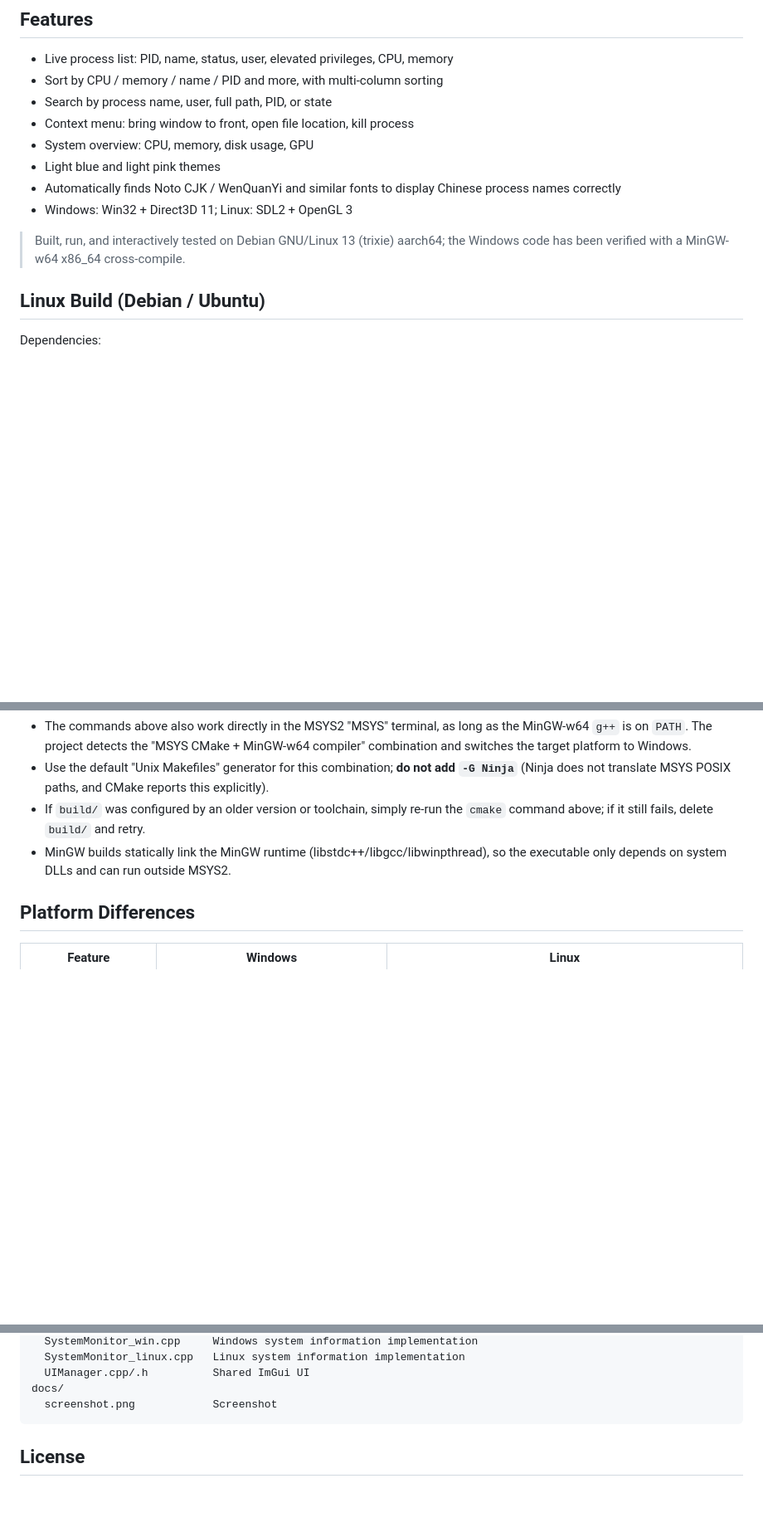
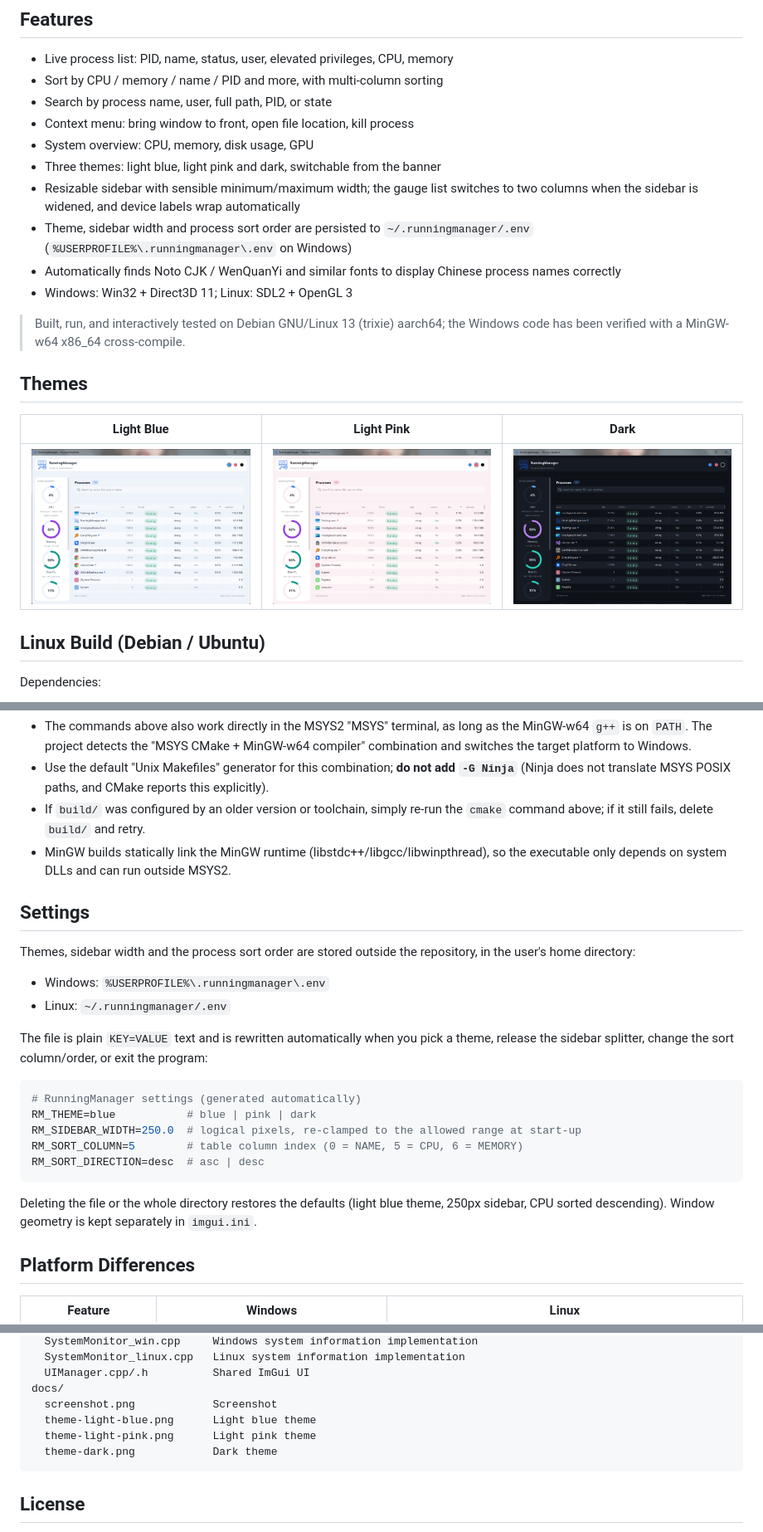
Before and after one commit to xlzhen-940218/RunningManager, a Markdown page: README.md, 3 parts joined by grey strips. Shown at 83% size. Drawn GitHub-style; pictures changed too: docs/theme-dark.png (added), docs/theme-light-blue.png (added), docs/theme-light-pink.png (added); blank space fills up the shorter version.

Commit message:
Document themes and persistent settings
Update English and Chinese READMEs with the three available themes, sidebar behavior, and persisted settings details. Add theme screenshots.

````diff
--- a/README.md
+++ b/README.md
@@ -13,12 +13,22 @@ A process manager / task manager built with Dear ImGui, supporting Windows and L
 - Search by process name, user, full path, PID, or state
 - Context menu: bring window to front, open file location, kill process
 - System overview: CPU, memory, disk usage, GPU
-- Light blue and light pink themes
+- Three themes: light blue, light pink and dark, switchable from the banner
+- Resizable sidebar with sensible minimum/maximum width; the gauge list switches to two
+  columns when the sidebar is widened, and device labels wrap automatically
+- Theme, sidebar width and process sort order are persisted to
+  `~/.runningmanager/.env` (`%USERPROFILE%\.runningmanager\.env` on Windows)
 - Automatically finds Noto CJK / WenQuanYi and similar fonts to display Chinese process names correctly
 - Windows: Win32 + Direct3D 11; Linux: SDL2 + OpenGL 3
 
 > Built, run, and interactively tested on Debian GNU/Linux 13 (trixie) aarch64;
 > the Windows code has been verified with a MinGW-w64 x86_64 cross-compile.
+
+## Themes
+
+| Light Blue | Light Pink | Dark |
+| --- | --- | --- |
+| <img src="docs/theme-light-blue.png" width="330" alt="Light Blue theme"> | <img src="docs/theme-light-pink.png" width="330" alt="Light Pink theme"> | <img src="docs/theme-dark.png" width="330" alt="Dark theme"> |
 
 ## Linux Build (Debian / Ubuntu)
 
@@ -122,6 +132,29 @@ Notes:
 - MinGW builds statically link the MinGW runtime (libstdc++/libgcc/libwinpthread), so
   the executable only depends on system DLLs and can run outside MSYS2.
 
+## Settings
+
+Themes, sidebar width and the process sort order are stored outside the repository,
+in the user's home directory:
+
+- Windows: `%USERPROFILE%\.runningmanager\.env`
+- Linux: `~/.runningmanager/.env`
+
+The file is plain `KEY=VALUE` text and is rewritten automatically when you pick a
+theme, release the sidebar splitter, change the sort column/order, or exit the program:
+
+```ini
+# RunningManager settings (generated automatically)
+RM_THEME=blue           # blue | pink | dark
+RM_SIDEBAR_WIDTH=250.0  # logical pixels, re-clamped to the allowed range at start-up
+RM_SORT_COLUMN=5        # table column index (0 = NAME, 5 = CPU, 6 = MEMORY)
+RM_SORT_DIRECTION=desc  # asc | desc
+```
+
+Deleting the file or the whole directory restores the defaults (light blue theme,
+250px sidebar, CPU sorted descending). Window geometry is kept separately in
+`imgui.ini`.
+
 ## Platform Differences
 
 | Feature | Windows | Linux |
@@ -195,6 +228,9 @@ src/
   UIManager.cpp/.h          Shared ImGui UI
 docs/
   screenshot.png            Screenshot
+  theme-light-blue.png      Light blue theme
+  theme-light-pink.png      Light pink theme
+  theme-dark.png            Dark theme
 ```
 
 ## License
````
Also changed, not shown: README.zh-CN.md (+35 -1 lines).
